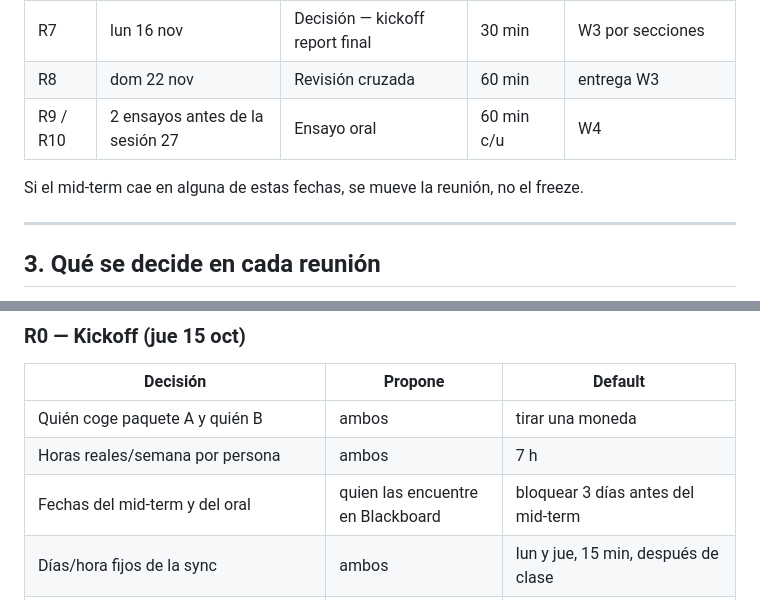
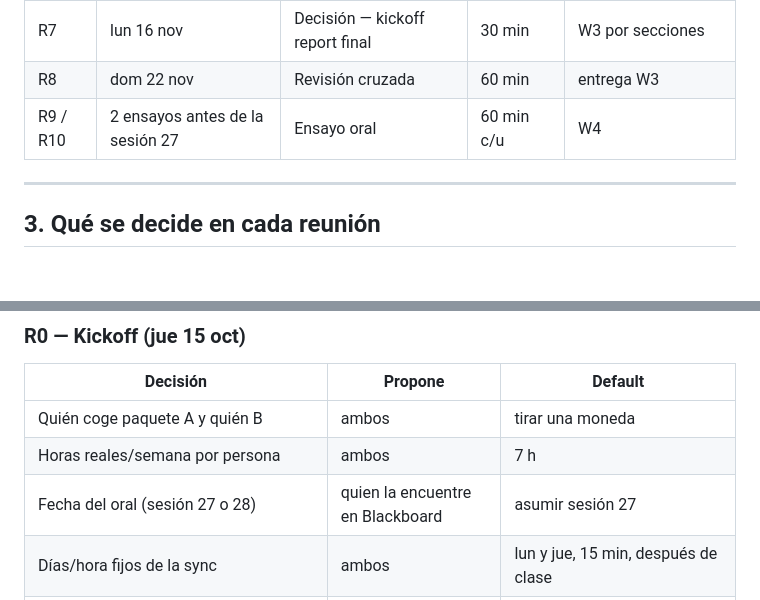
Before and after one commit to Pedrojonfg/ml_project, a Markdown page: docs/dependencias-y-reuniones.md, 2 parts joined by grey strips. GitHub-like rendering; blank space fills up the shorter version.

```diff
--- a/docs/dependencias-y-reuniones.md
+++ b/docs/dependencias-y-reuniones.md
@@ -70,8 +70,6 @@ Tipos: **Decisión** (se sale con algo escrito en `docs/decisions/`), **Sync** (
 | R8 | dom 22 nov | Revisión cruzada | 60 min | entrega W3 |
 | R9 / R10 | 2 ensayos antes de la sesión 27 | Ensayo oral | 60 min c/u | W4 |
 
-Si el mid-term cae en alguna de estas fechas, se mueve la reunión, no el freeze.
-
 ---
 
 ## 3. Qué se decide en cada reunión
@@ -83,7 +81,7 @@ Formato por decisión: **quién trae la propuesta** (preparada antes, no se impr
 |---|---|---|
 | Quién coge paquete A y quién B | ambos | tirar una moneda |
 | Horas reales/semana por persona | ambos | 7 h |
-| Fechas del mid-term y del oral | quien las encuentre en Blackboard | bloquear 3 días antes del mid-term |
+| Fecha del oral (sesión 27 o 28) | quien la encuentre en Blackboard | asumir sesión 27 |
 | Días/hora fijos de la sync | ambos | lun y jue, 15 min, después de clase |
 | Dónde vive el hill chart | ambos | tabla en un issue fijado de GitHub |
 | Entorno: Python + versiones (`requirements.txt`) | A | Python 3.11, versiones actuales instaladas, pinneadas |
```
Also changed, not shown: docs/plan-reparto.md (+0 -1 lines).
